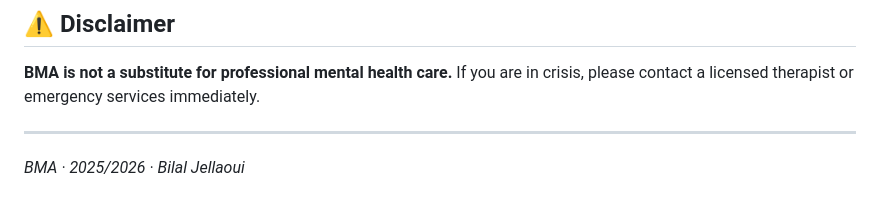
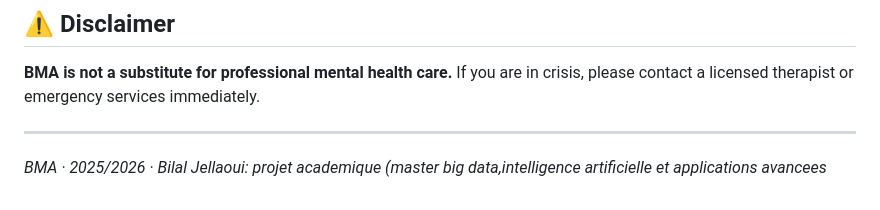
Before and after one commit to Bilal-Jellaoui/BMA-Mental-Health-Chatbot, a Markdown page: README.md, the part around the change. GitHub-like rendering.

Commit message:
Update project description in README

```diff
--- a/README.md
+++ b/README.md
@@ -308,4 +308,4 @@ services immediately.
 
 ---
 
-*BMA · 2025/2026 · Bilal Jellaoui*
+*BMA · 2025/2026 · Bilal Jellaoui: projet academique (master big data,intelligence artificielle et applications avancees*
```
